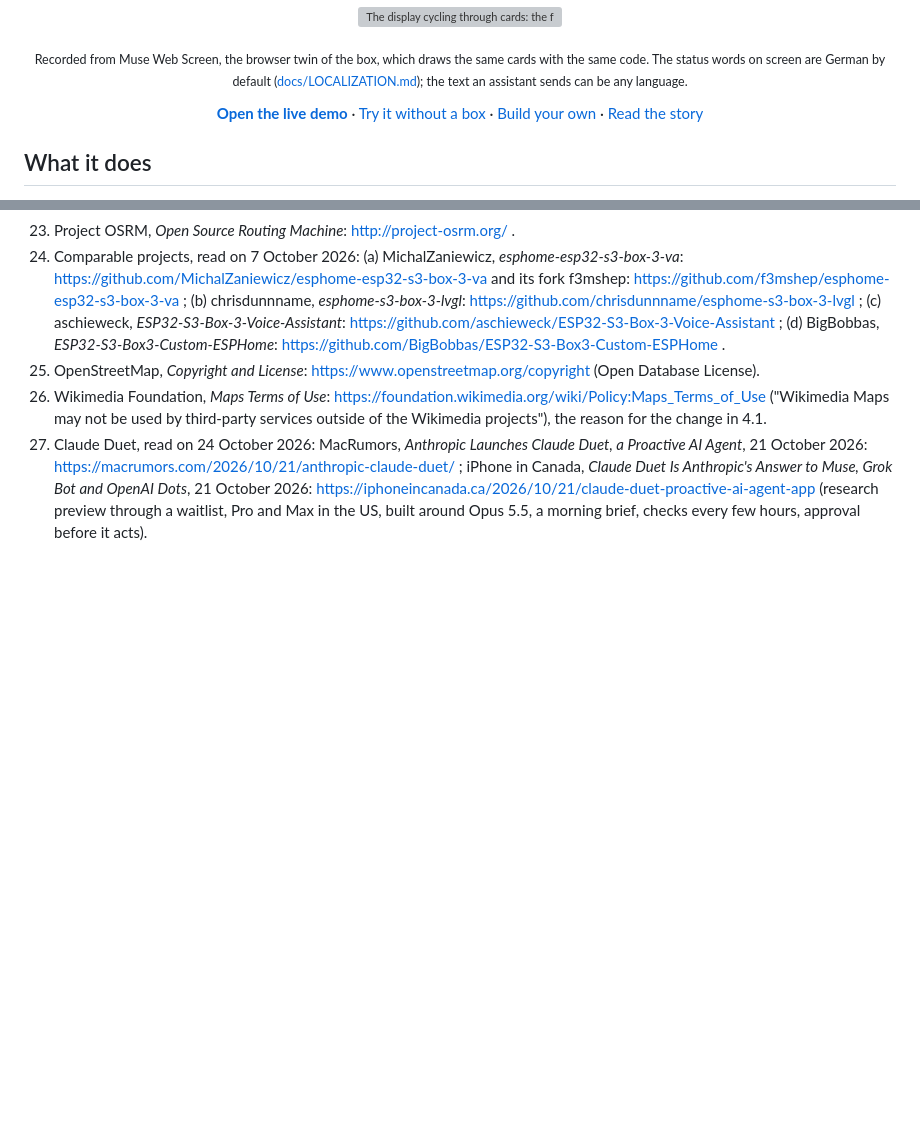
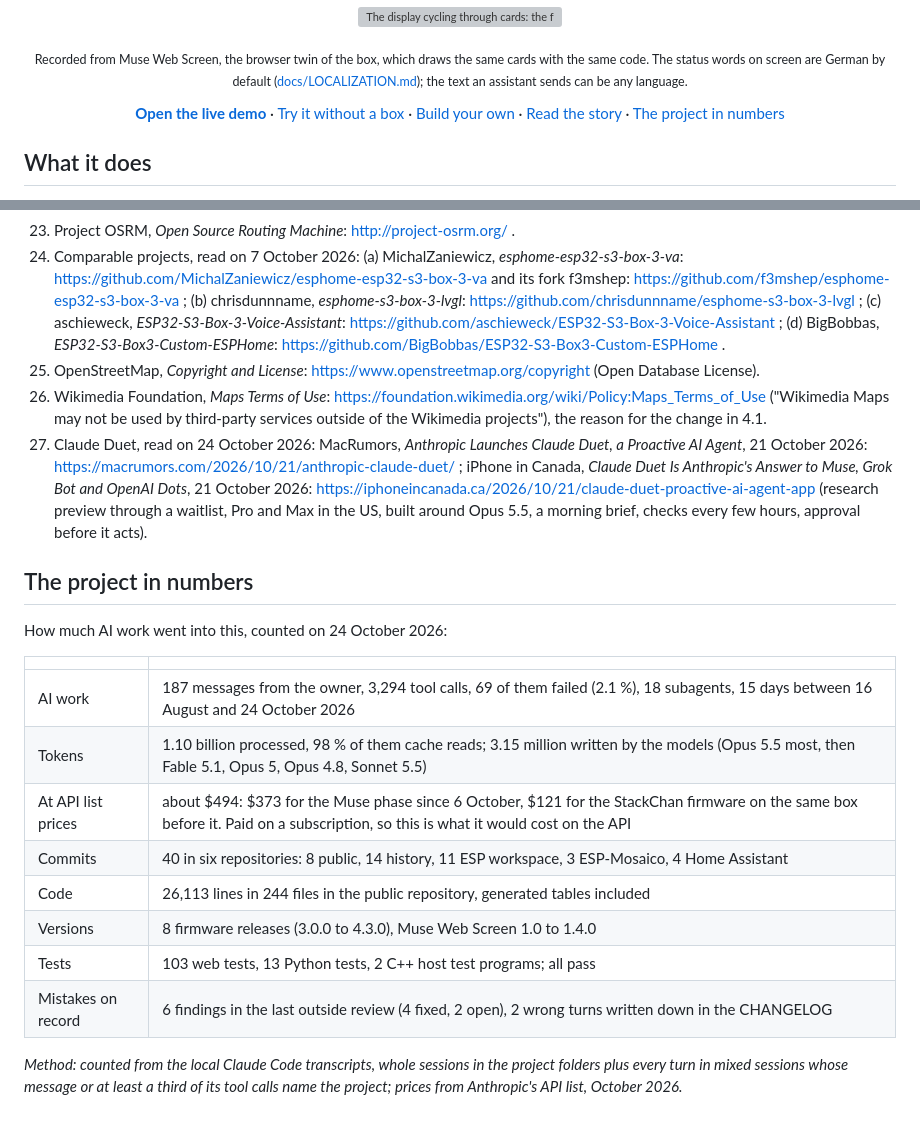
Before and after one commit to leopardcodeai/muse-esp32-screen, a Markdown page: README.md, 2 parts joined by grey strips. GitHub-like rendering; blank space fills up the shorter version; grey boxes are pictures that could not be loaded.

Commit message:
README: the project in numbers (tokens, list-price cost, commits, tests, mistakes)
Counted from the local Claude Code transcripts and the repositories on 24 October 2026; the
dollar figure is what the tokens would cost at API list prices, the owner works on a subscription.

Co-Authored-By: Claude Opus 5.5 <noreply@anthropic.com>

```diff
--- a/README.md
+++ b/README.md
@@ -12,7 +12,7 @@
 <p align="center"><img src="docs/images/hero.gif" width="640" alt="The display cycling through cards: the figure on the ready screen, a status line, the weather, a question with two buttons, a tea timer, the doorbell, a shopping list, a birthday scene and a celebration"></p>
 <p align="center"><sub>Recorded from Muse Web Screen, the browser twin of the box, which draws the same cards with the same code. The status words on screen are German by default (<a href="docs/LOCALIZATION.md">docs/LOCALIZATION.md</a>); the text an assistant sends can be any language.</sub></p>
 
-<p align="center"><a href="https://muse-web-screen.vercel.app"><b>Open the live demo</b></a> · <a href="docs/TRY_WITHOUT_A_BOX.md">Try it without a box</a> · <a href="#build-your-own">Build your own</a> · <a href="https://blog.leopardcode.ai/en/esp32-box-as-the-body-of-an-always-on-agent/">Read the story</a></p>
+<p align="center"><a href="https://muse-web-screen.vercel.app"><b>Open the live demo</b></a> · <a href="docs/TRY_WITHOUT_A_BOX.md">Try it without a box</a> · <a href="#build-your-own">Build your own</a> · <a href="https://blog.leopardcode.ai/en/esp32-box-as-the-body-of-an-always-on-agent/">Read the story</a> · <a href="#the-project-in-numbers">The project in numbers</a></p>
 
 ## What it does
 
@@ -587,3 +587,20 @@ Every statement about hardware, services and other projects above refers to one
 25. OpenStreetMap, *Copyright and License*: https://www.openstreetmap.org/copyright (Open Database License).
 26. Wikimedia Foundation, *Maps Terms of Use*: https://foundation.wikimedia.org/wiki/Policy:Maps_Terms_of_Use ("Wikimedia Maps may not be used by third-party services outside of the Wikimedia projects"), the reason for the change in 4.1.
 27. Claude Duet, read on 24 October 2026: MacRumors, *Anthropic Launches Claude Duet, a Proactive AI Agent*, 21 October 2026: https://macrumors.com/2026/10/21/anthropic-claude-duet/ ; iPhone in Canada, *Claude Duet Is Anthropic's Answer to Muse, Grok Bot and OpenAI Dots*, 21 October 2026: https://iphoneincanada.ca/2026/10/21/claude-duet-proactive-ai-agent-app (research preview through a waitlist, Pro and Max in the US, built around Opus 5.5, a morning brief, checks every few hours, approval before it acts).
+
+## The project in numbers
+
+How much AI work went into this, counted on 24 October 2026:
+
+| | |
+|---|---|
+| AI work | 187 messages from the owner, 3,294 tool calls, 69 of them failed (2.1 %), 18 subagents, 15 days between 16 August and 24 October 2026 |
+| Tokens | 1.10 billion processed, 98 % of them cache reads; 3.15 million written by the models (Opus 5.5 most, then Fable 5.1, Opus 5, Opus 4.8, Sonnet 5.5) |
+| At API list prices | about $494: $373 for the Muse phase since 6 October, $121 for the StackChan firmware on the same box before it. Paid on a subscription, so this is what it would cost on the API |
+| Commits | 40 in six repositories: 8 public, 14 history, 11 ESP workspace, 3 ESP-Mosaico, 4 Home Assistant |
+| Code | 26,113 lines in 244 files in the public repository, generated tables included |
+| Versions | 8 firmware releases (3.0.0 to 4.3.0), Muse Web Screen 1.0 to 1.4.0 |
+| Tests | 103 web tests, 13 Python tests, 2 C++ host test programs; all pass |
+| Mistakes on record | 6 findings in the last outside review (4 fixed, 2 open), 2 wrong turns written down in the CHANGELOG |
+
+*Method: counted from the local Claude Code transcripts, whole sessions in the project folders plus every turn in mixed sessions whose message or at least a third of its tool calls name the project; prices from Anthropic's API list, October 2026.*
```
